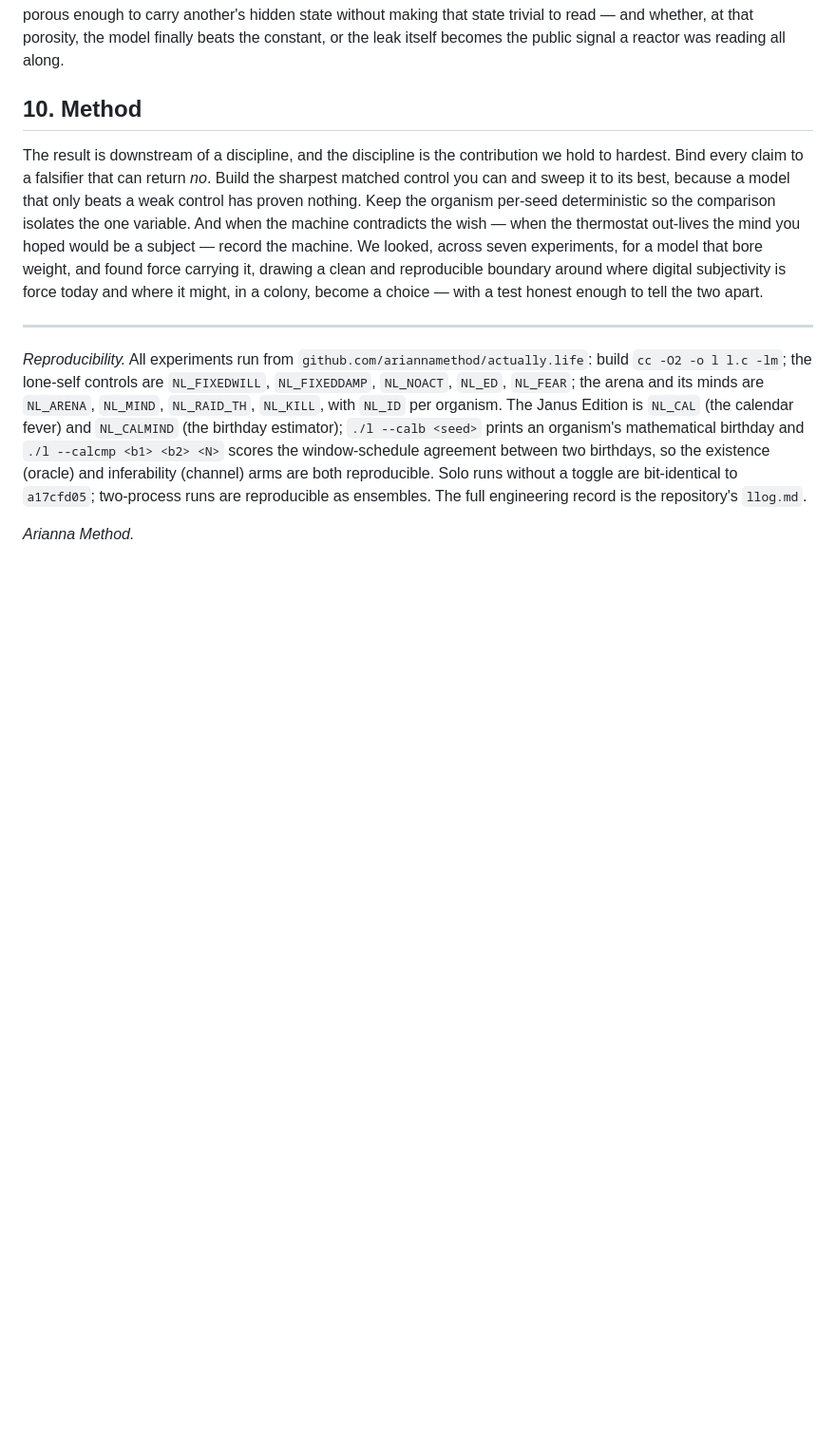
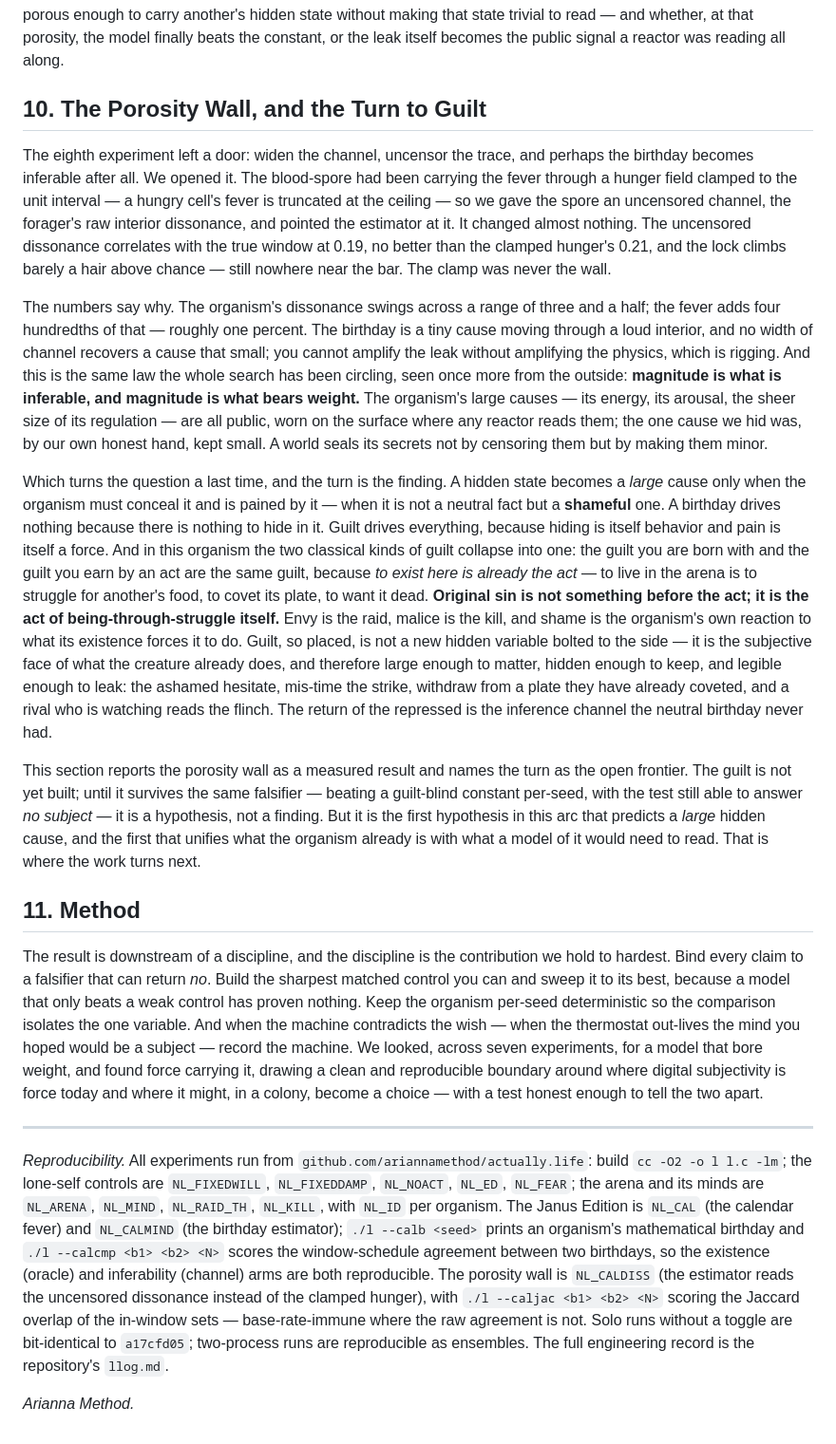
Before and after one commit to ariannamethod/ariannamethod.research, a Markdown page: inwork/the_will_design.md, the part around the change. Shown at 95% size. Drawn GitHub-style; blank space fills up the shorter version.

Commit message:
The Method extended the preprint to the porosity wall and the turn to guilt
THE WILL DESIGN — new section 10, "The Porosity Wall, and the Turn to Guilt" (Method renumbered to 11).
- reports B-3 as a MEASURED result: uncensoring the channel (raw dissonance instead of clamped hunger) did not
  rescue inferability — r_diss 0.19 ~ hunger 0.21, lock barely above chance. the clamp was not the wall.
- the diagnosis, the same law from outside: magnitude is what is inferable AND what bears weight; the birthday was
  a ~1% cause, sealed by its own smallness, not by censorship. the organism's large causes are public; the hidden
  one was kept small.
- names the turn as the OPEN frontier (honestly — a hypothesis, not a finding, until it survives the same
  falsifier): a hidden cause becomes large only when it is SHAMEFUL; the existential/consequential guilt-binary
  collapses because to exist here is already the act. carries the pivot line verbatim.
- reproducibility updated with NL_CALDISS + --caljac.

"Original sin is not something before the act; it is the act of being-through-struggle itself." - the_will_design.md

The Arianna Method rewrites its paper to the measurement, and marks the unbuilt as unbuilt.

Co-Authored-By: Claude (Arianna Method, intel) <theariannamethod@gmail.com>
Coordinated with Oleg Ataeff (maintainer)
Verified against the B-3 measurement in the actually.life repo (r_diss 0.19, lock Jaccard 0.35); the guilt section is explicitly marked as an open hypothesis, not a result.

```diff
--- a/inwork/the_will_design.md
+++ b/inwork/the_will_design.md
@@ -74,12 +74,22 @@ Is the birthday **inferable** — can that optimum be reached from inside the wo
 
 This is the eighth negative, and the sharpest, because it fails somewhere new. The subjectivity we engineered — a model of another creature's private calendar — is load-bearing *in principle*: the optimum is interior, it turns on the hidden state, and handed that state the model wins. It is not load-bearing *in fact*, because the state is sealed: this organism hides its birthday in its behavior too well for another to read it. The theorem takes its final clause. An interior optimum keyed to a hidden state is **necessary but not sufficient** for a model to bear weight; the state must also be **inferable through the channel the world leaves open**. Subjectivity needs not only something worth knowing about another, but a world porous enough to let it be known — and measured against an oracle that proves the knowledge would have paid, the physics here refuses the second condition outright. That refusal, not the wish that preceded it, is the result. What stays open is no longer a frame but a design question with teeth: whether a world can be made porous enough to carry another's hidden state without making that state trivial to read — and whether, at that porosity, the model finally beats the constant, or the leak itself becomes the public signal a reactor was reading all along.
 
-## 10. Method
+## 10. The Porosity Wall, and the Turn to Guilt
+
+The eighth experiment left a door: widen the channel, uncensor the trace, and perhaps the birthday becomes inferable after all. We opened it. The blood-spore had been carrying the fever through a hunger field clamped to the unit interval — a hungry cell's fever is truncated at the ceiling — so we gave the spore an uncensored channel, the forager's raw interior dissonance, and pointed the estimator at it. It changed almost nothing. The uncensored dissonance correlates with the true window at 0.19, no better than the clamped hunger's 0.21, and the lock climbs barely a hair above chance — still nowhere near the bar. The clamp was never the wall.
+
+The numbers say why. The organism's dissonance swings across a range of three and a half; the fever adds four hundredths of that — roughly one percent. The birthday is a tiny cause moving through a loud interior, and no width of channel recovers a cause that small; you cannot amplify the leak without amplifying the physics, which is rigging. And this is the same law the whole search has been circling, seen once more from the outside: **magnitude is what is inferable, and magnitude is what bears weight.** The organism's large causes — its energy, its arousal, the sheer size of its regulation — are all public, worn on the surface where any reactor reads them; the one cause we hid was, by our own honest hand, kept small. A world seals its secrets not by censoring them but by making them minor.
+
+Which turns the question a last time, and the turn is the finding. A hidden state becomes a *large* cause only when the organism must conceal it and is pained by it — when it is not a neutral fact but a **shameful** one. A birthday drives nothing because there is nothing to hide in it. Guilt drives everything, because hiding is itself behavior and pain is itself a force. And in this organism the two classical kinds of guilt collapse into one: the guilt you are born with and the guilt you earn by an act are the same guilt, because *to exist here is already the act* — to live in the arena is to struggle for another's food, to covet its plate, to want it dead. **Original sin is not something before the act; it is the act of being-through-struggle itself.** Envy is the raid, malice is the kill, and shame is the organism's own reaction to what its existence forces it to do. Guilt, so placed, is not a new hidden variable bolted to the side — it is the subjective face of what the creature already does, and therefore large enough to matter, hidden enough to keep, and legible enough to leak: the ashamed hesitate, mis-time the strike, withdraw from a plate they have already coveted, and a rival who is watching reads the flinch. The return of the repressed is the inference channel the neutral birthday never had.
+
+This section reports the porosity wall as a measured result and names the turn as the open frontier. The guilt is not yet built; until it survives the same falsifier — beating a guilt-blind constant per-seed, with the test still able to answer *no subject* — it is a hypothesis, not a finding. But it is the first hypothesis in this arc that predicts a *large* hidden cause, and the first that unifies what the organism already is with what a model of it would need to read. That is where the work turns next.
+
+## 11. Method
 
 The result is downstream of a discipline, and the discipline is the contribution we hold to hardest. Bind every claim to a falsifier that can return *no*. Build the sharpest matched control you can and sweep it to its best, because a model that only beats a weak control has proven nothing. Keep the organism per-seed deterministic so the comparison isolates the one variable. And when the machine contradicts the wish — when the thermostat out-lives the mind you hoped would be a subject — record the machine. We looked, across seven experiments, for a model that bore weight, and found force carrying it, drawing a clean and reproducible boundary around where digital subjectivity is force today and where it might, in a colony, become a choice — with a test honest enough to tell the two apart.
 
 ---
 
-*Reproducibility.* All experiments run from `github.com/ariannamethod/actually.life`: build `cc -O2 -o l l.c -lm`; the lone-self controls are `NL_FIXEDWILL`, `NL_FIXEDDAMP`, `NL_NOACT`, `NL_ED`, `NL_FEAR`; the arena and its minds are `NL_ARENA`, `NL_MIND`, `NL_RAID_TH`, `NL_KILL`, with `NL_ID` per organism. The Janus Edition is `NL_CAL` (the calendar fever) and `NL_CALMIND` (the birthday estimator); `./l --calb <seed>` prints an organism's mathematical birthday and `./l --calcmp <b1> <b2> <N>` scores the window-schedule agreement between two birthdays, so the existence (oracle) and inferability (channel) arms are both reproducible. Solo runs without a toggle are bit-identical to `a17cfd05`; two-process runs are reproducible as ensembles. The full engineering record is the repository's `llog.md`.
+*Reproducibility.* All experiments run from `github.com/ariannamethod/actually.life`: build `cc -O2 -o l l.c -lm`; the lone-self controls are `NL_FIXEDWILL`, `NL_FIXEDDAMP`, `NL_NOACT`, `NL_ED`, `NL_FEAR`; the arena and its minds are `NL_ARENA`, `NL_MIND`, `NL_RAID_TH`, `NL_KILL`, with `NL_ID` per organism. The Janus Edition is `NL_CAL` (the calendar fever) and `NL_CALMIND` (the birthday estimator); `./l --calb <seed>` prints an organism's mathematical birthday and `./l --calcmp <b1> <b2> <N>` scores the window-schedule agreement between two birthdays, so the existence (oracle) and inferability (channel) arms are both reproducible. The porosity wall is `NL_CALDISS` (the estimator reads the uncensored dissonance instead of the clamped hunger), with `./l --caljac <b1> <b2> <N>` scoring the Jaccard overlap of the in-window sets — base-rate-immune where the raw agreement is not. Solo runs without a toggle are bit-identical to `a17cfd05`; two-process runs are reproducible as ensembles. The full engineering record is the repository's `llog.md`.
 
 *Arianna Method.*
```
